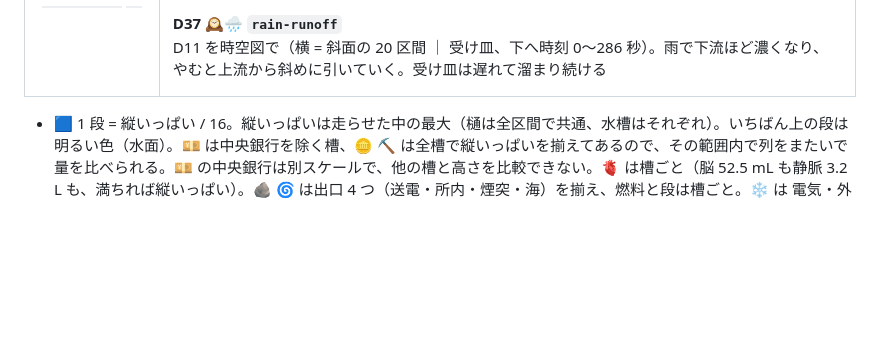
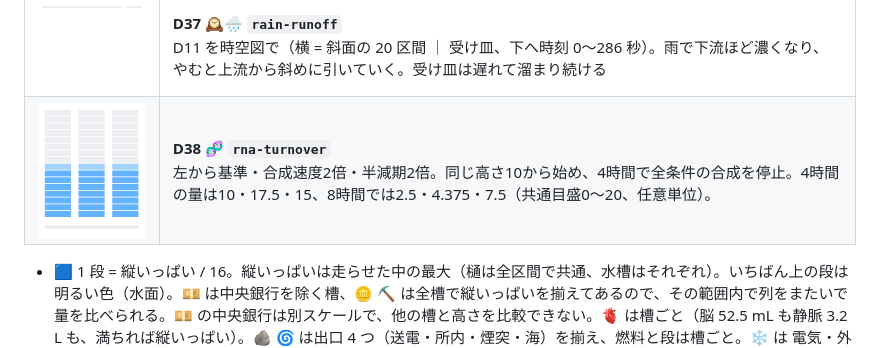
Before and after one commit to myon-bioinformatics/FluidFullSpeedSimulation, a Markdown page: README.md, the part around the change. GitHub-like rendering; pictures changed too: docs/demos/D38_rna-turnover_water.gif (added); blank space fills up the shorter version.

```diff
--- a/README.md
+++ b/README.md
@@ -62,6 +62,7 @@
 | ![D35](docs/demos/D35_house_water.gif) | **D35 🏠 `house` 🟥**<br>列: 外気 2 °C ｜ −15 °C の部屋（高さ = 室温 − 外気、縦いっぱい = 20 °C）。外気の温度から暖め始め、2 °C の部屋は要る分だけ出して 20 °C に、−15 °C の部屋はバランス点（−13.5 °C）より冷たいので最大出力でも 18.2 °C で止まる（0〜4 時間） |
 | ![D36](docs/demos/D36_flume-kymo_water.gif) | **D36 🕰️🎋 `flume`**<br>D03 を時空図で（横 = 樋の 20 区間、下へ時刻 0〜60 秒）。右上の空いた三角が先端の遅れ（境目の傾き = 先端の速さ）、🟨 の点線が 🍜 の通り道（傾き = 運ばれる速さ） |
 | ![D37](docs/demos/D37_rain-runoff-kymo_water.gif) | **D37 🕰️🌧️ `rain-runoff`**<br>D11 を時空図で（横 = 斜面の 20 区間 ｜ 受け皿、下へ時刻 0〜286 秒）。雨で下流ほど濃くなり、やむと上流から斜めに引いていく。受け皿は遅れて溜まり続ける |
+| ![RNA量の比較。左から基準、合成速度2倍、半減期2倍](docs/demos/D38_rna-turnover_water.gif) | **D38 🧬 `rna-turnover`**<br>左から基準・合成速度2倍・半減期2倍。同じ高さ10から始め、4時間で全条件の合成を停止。4時間の量は10・17.5・15、8時間では2.5・4.375・7.5（共通目盛0〜20、任意単位）。 |
 
 - 🟦 1 段 = 縦いっぱい / 16。縦いっぱいは走らせた中の最大（樋は全区間で共通、水槽はそれぞれ）。いちばん上の段は明るい色（水面）。💴 は中央銀行を除く槽、🪙 ⛏️ は全槽で縦いっぱいを揃えてあるので、その範囲内で列をまたいで量を比べられる。💴 の中央銀行は別スケールで、他の槽と高さを比較できない。🫀 は槽ごと（脳 52.5 mL も静脈 3.2 L も、満ちれば縦いっぱい）。🪨 🌀 は出口 4 つ（送電・所内・煙突・海）を揃え、燃料と段は槽ごと。❄️ は 電気・外気・部屋 を揃える。🧠 はくも膜下腔 2 つを揃え、脳室は槽ごと。💧 ♨️ は比エンタルピーをいちばん熱い槽の値で揃える。📉 🌅 は 🪨 と同じ。🌡️ は 2 つとも動いているときの温度（外気 + 575 K）を縦いっぱいにする。🫧 は 💧 と同じ。🏠 は 2 部屋とも 20 °C を縦いっぱいにする
 - 🟨 は運ばれる物（🍜）、灰色の帯は遅れのある管、下の帯は時刻（最初 → 最後）。色は Ironmate の色 ID と派生規則
```
Also changed, not shown: 4 other files.
